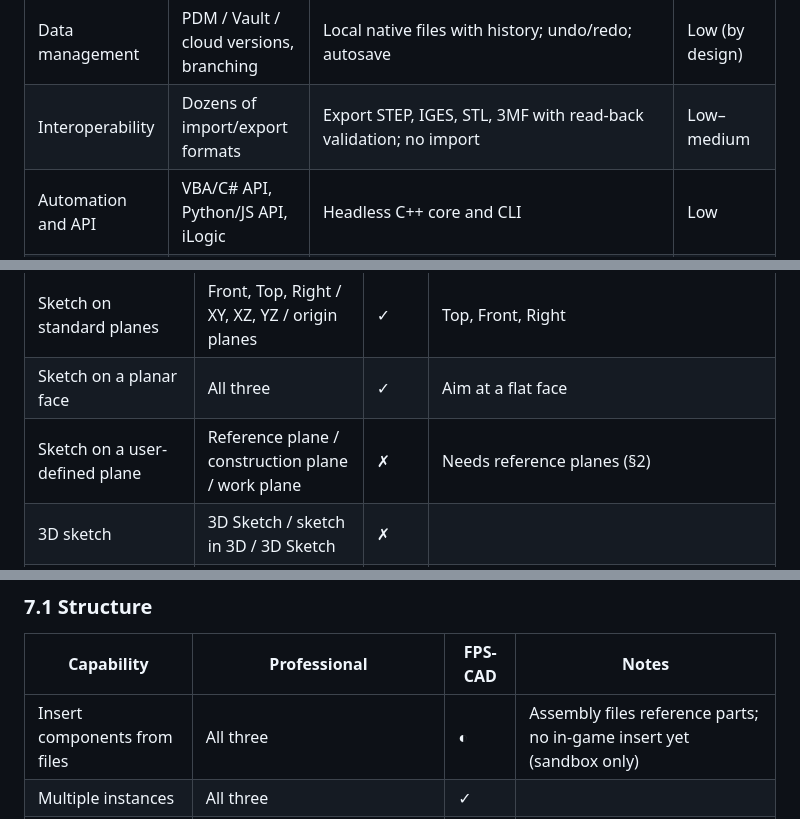
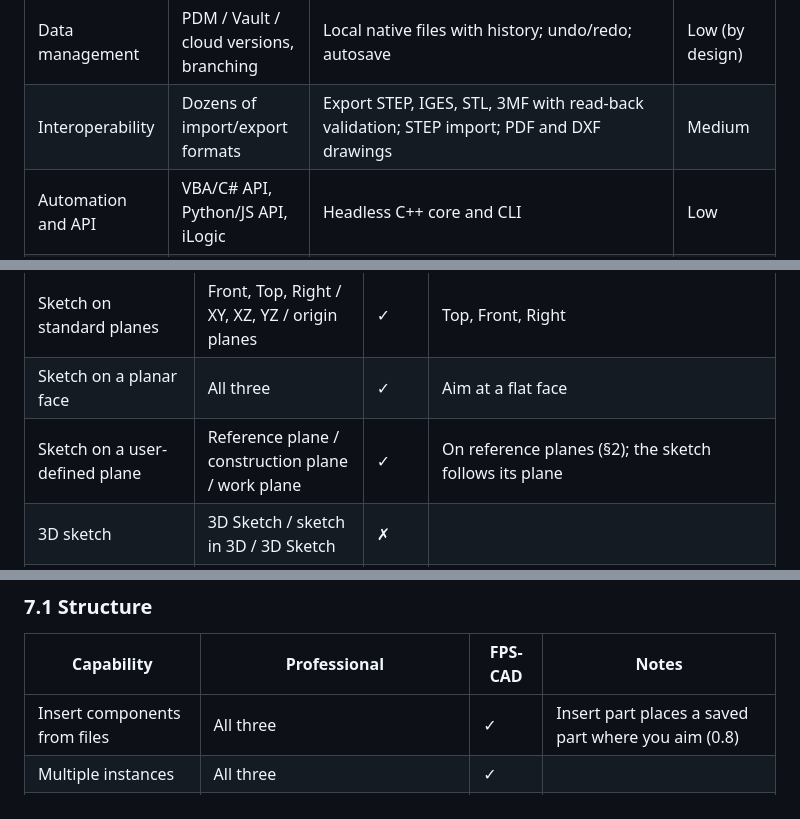
Before and after one commit to BarksAndBytes/FPS-CAD, a Markdown page: docs/CAD_COMPARISON.md, 3 parts joined by grey strips. Rendered like a GitHub page.

```diff
--- a/docs/CAD_COMPARISON.md
+++ b/docs/CAD_COMPARISON.md
@@ -38,7 +37,7 @@ names as **SOLIDWORKS / Fusion / Inventor**. A single name means all three use i
 | Simulation and generative | FEA, motion, CFD, topology, generative | None | None |
 | Manufacturing | CAM, additive prep, nesting, costing | STL/3MF export only | Low |
 | Data management | PDM / Vault / cloud versions, branching | Local native files with history; undo/redo; autosave | Low (by design) |
-| Interoperability | Dozens of import/export formats | Export STEP, IGES, STL, 3MF with read-back validation; no import | Low–medium |
+| Interoperability | Dozens of import/export formats | Export STEP, IGES, STL, 3MF with read-back validation; STEP import; PDF and DXF drawings | Medium |
 | Automation and API | VBA/C# API, Python/JS API, iLogic | Headless C++ core and CLI | Low |
 | Platform and input | Desktop, mouse and keyboard; Fusion also web | First person, any size, controller first, Android and Windows, offline | Unique |
 
@@ -52,7 +51,7 @@ names as **SOLIDWORKS / Fusion / Inventor**. A single name means all three use i
 | --- | --- | --- | --- |
 | Sketch on standard planes | Front, Top, Right / XY, XZ, YZ / origin planes | ✓ | Top, Front, Right |
 | Sketch on a planar face | All three | ✓ | Aim at a flat face |
-| Sketch on a user-defined plane | Reference plane / construction plane / work plane | ✗ | Needs reference planes (§2) |
+| Sketch on a user-defined plane | Reference plane / construction plane / work plane | ✓ | On reference planes (§2); the sketch follows its plane |
 | 3D sketch | 3D Sketch / sketch in 3D / 3D Sketch | ✗ | |
 | Sketch view square to the plane | Normal To / Look At / Look At | ✓ | Automatic on entering a sketch; Y toggles free look |
 | Edit sketch plane after creation | Edit Sketch Plane / Redefine / Redefine | ✗ | |
@@ -271,7 +270,7 @@ UI work rather than a kernel limitation.
 
 | Capability | Professional | FPS-CAD | Notes |
 | --- | --- | --- | --- |
-| Insert components from files | All three | ◐ | Assembly files reference parts; no in-game insert yet (sandbox only) |
+| Insert components from files | All three | ✓ | Insert part places a saved part where you aim (0.8) |
 | Multiple instances | All three | ✓ | |
 | Virtual / in-place components | Virtual Components / components in one design / Virtual | ✓ | Virtual parts supported by the core |
 | Sub-assemblies (rigid / flexible) | All three | ◐ | Nested components in the core; no flexible solving |
```
Also changed, not shown: other parts of docs/CAD_COMPARISON.md (+5 -7 lines).
